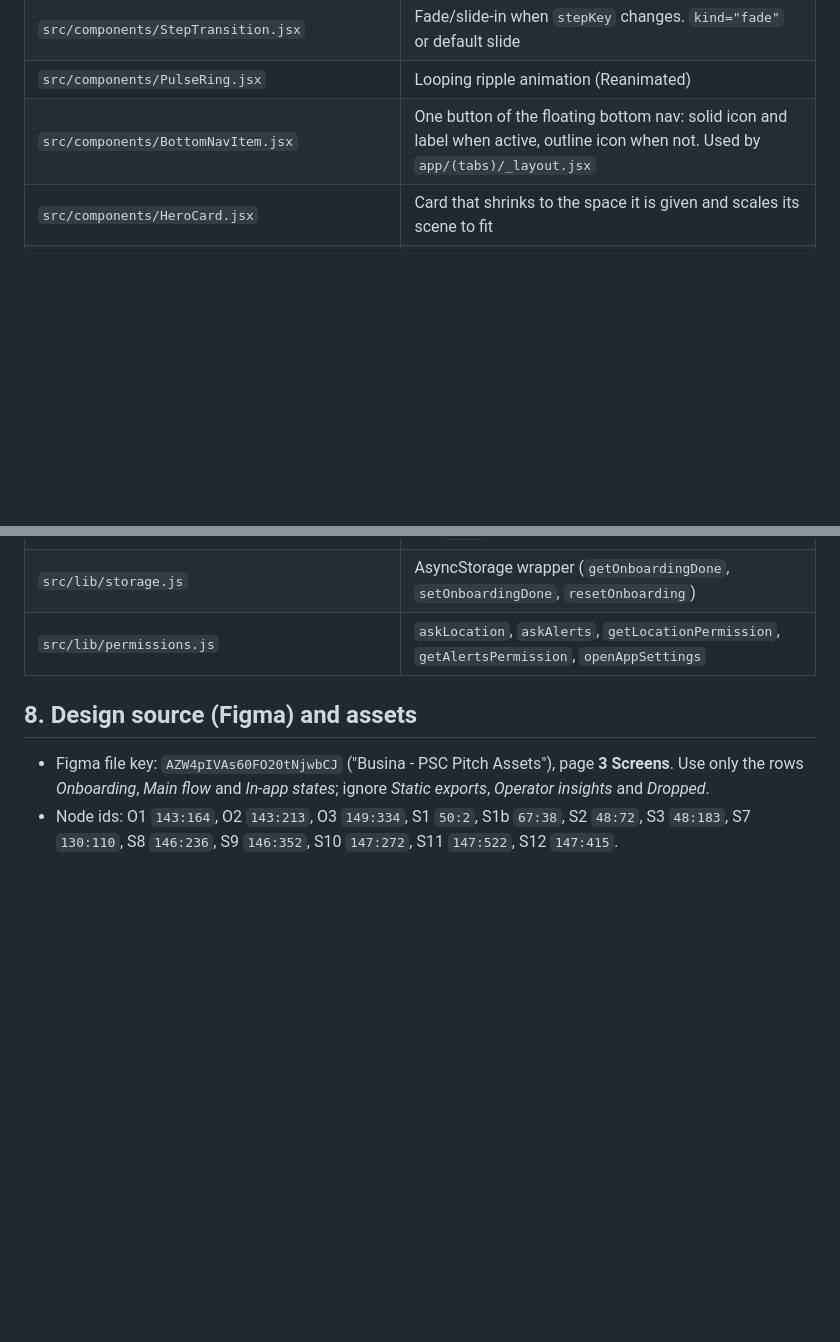
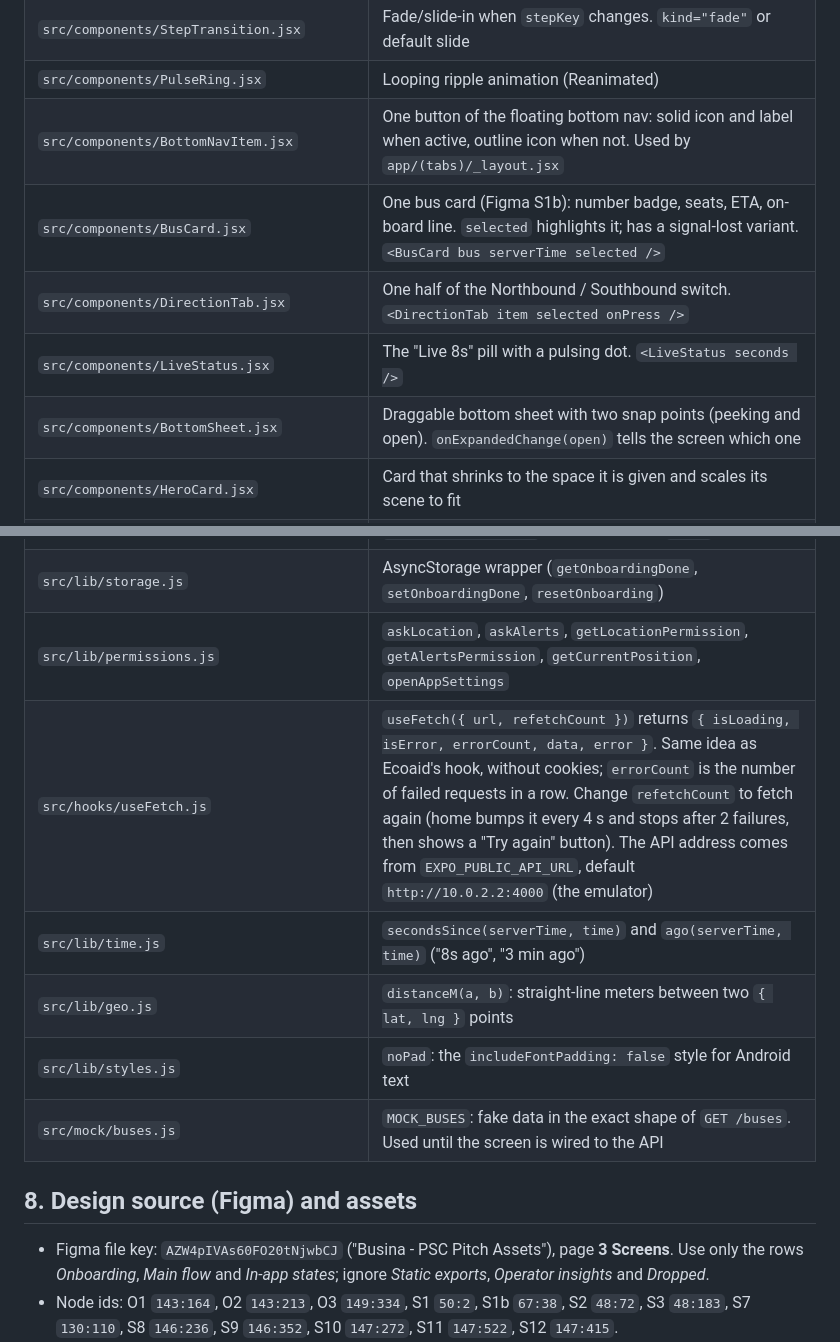
Before and after one commit to kentvillalun/busina, a Markdown page: AGENTS.md, 2 parts joined by grey strips. Rendered like a GitHub page; blank space fills up the shorter version.

Commit message:
docs: requirements and AGENTS.md updates for the mobile app
Notes the commuter login and reservation idea (FR15), the closest-bus rule, and the
new components, hooks and helpers.

```diff
--- a/AGENTS.md
+++ b/AGENTS.md
@@ -137,11 +137,20 @@ After installing any package, **restart Metro with `--clear`**. Metro caches its
 | `src/components/StepTransition.jsx` | Fade/slide-in when `stepKey` changes. `kind="fade"` or default slide |
 | `src/components/PulseRing.jsx` | Looping ripple animation (Reanimated) |
 | `src/components/BottomNavItem.jsx` | One button of the floating bottom nav: solid icon and label when active, outline icon when not. Used by `app/(tabs)/_layout.jsx` |
+| `src/components/BusCard.jsx` | One bus card (Figma S1b): number badge, seats, ETA, on-board line. `selected` highlights it; has a signal-lost variant. `<BusCard bus serverTime selected />` |
+| `src/components/DirectionTab.jsx` | One half of the Northbound / Southbound switch. `<DirectionTab item selected onPress />` |
+| `src/components/LiveStatus.jsx` | The "Live 8s" pill with a pulsing dot. `<LiveStatus seconds />` |
+| `src/components/BottomSheet.jsx` | Draggable bottom sheet with two snap points (peeking and open). `onExpandedChange(open)` tells the screen which one |
 | `src/components/HeroCard.jsx` | Card that shrinks to the space it is given and scales its scene to fit |
 | `src/components/HeroIllustration.jsx`, `HeroLocation.jsx`, `HeroAlerts.jsx`, `heroParts.jsx` | Onboarding scenes (O1, O2, O3) and shared pieces (`RoadBase`, `BusMarker`, `YouDot`, `Halo`, `shadow`) |
 | `src/components/svg/*` | `Logo`, `AppIcon`, `HeroBg`, `RoadBg`, and the nav icons `IconHomeSolid`, `IconHomeOutline`, `IconSettingsSolid`, `IconSettingsOutline` (generated from `assets/images/*.svg`; colored with the `color` prop) |
 | `src/lib/storage.js` | AsyncStorage wrapper (`getOnboardingDone`, `setOnboardingDone`, `resetOnboarding`) |
-| `src/lib/permissions.js` | `askLocation`, `askAlerts`, `getLocationPermission`, `getAlertsPermission`, `openAppSettings` |
+| `src/lib/permissions.js` | `askLocation`, `askAlerts`, `getLocationPermission`, `getAlertsPermission`, `getCurrentPosition`, `openAppSettings` |
+| `src/hooks/useFetch.js` | `useFetch({ url, refetchCount })` returns `{ isLoading, isError, errorCount, data, error }`. Same idea as Ecoaid's hook, without cookies; `errorCount` is the number of failed requests in a row. Change `refetchCount` to fetch again (home bumps it every 4 s and stops after 2 failures, then shows a "Try again" button). The API address comes from `EXPO_PUBLIC_API_URL`, default `http://10.0.2.2:4000` (the emulator) |
+| `src/lib/time.js` | `secondsSince(serverTime, time)` and `ago(serverTime, time)` ("8s ago", "3 min ago") |
+| `src/lib/geo.js` | `distanceM(a, b)`: straight-line meters between two `{ lat, lng }` points |
+| `src/lib/styles.js` | `noPad`: the `includeFontPadding: false` style for Android text |
+| `src/mock/buses.js` | `MOCK_BUSES`: fake data in the exact shape of `GET /buses`. Used until the screen is wired to the API |
 
 ## 8. Design source (Figma) and assets
 
```
Also changed, not shown: docs/requirements.md (+9 -1 lines).
